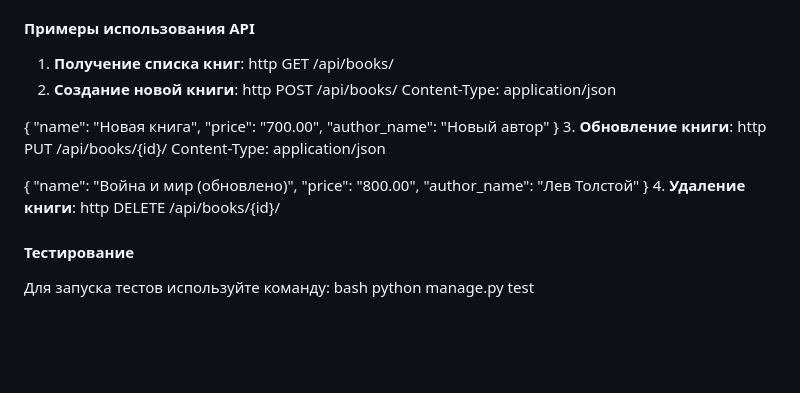
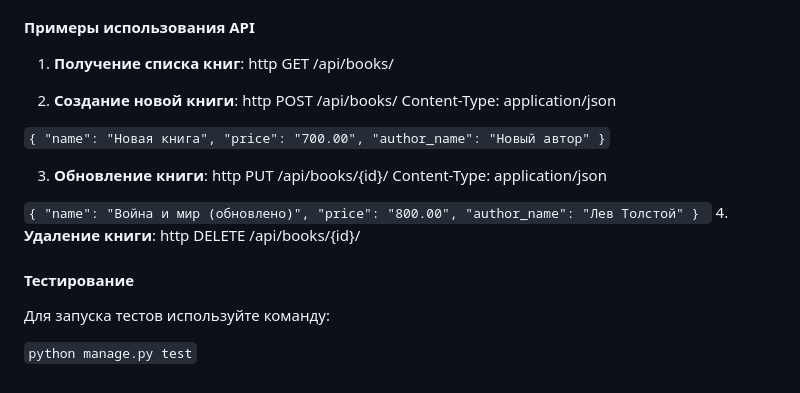
Before and after one commit to DudkevichD/books, a Markdown page: README.md, the part around the change. Rendered like a GitHub page; blank space fills up the shorter version.

```diff
--- a/README.md
+++ b/README.md
@@ -50,30 +50,34 @@
 1. **Получение списка книг**:
 http
 GET /api/books/
+
 2. **Создание новой книги**:
 http
 POST /api/books/
 Content-Type: application/json
 
-{
+`{
     "name": "Новая книга",
     "price": "700.00",
     "author_name": "Новый автор"
-}
+}`
+
 3. **Обновление книги**:
 http
 PUT /api/books/{id}/
 Content-Type: application/json
 
-{
+`{
     "name": "Война и мир (обновлено)",
     "price": "800.00",
     "author_name": "Лев Толстой"
 }
+`
 4. **Удаление книги**:
 http
 DELETE /api/books/{id}/
+
 #### Тестирование
 Для запуска тестов используйте команду:
-bash
-python manage.py test
+
+`python manage.py test`
```
